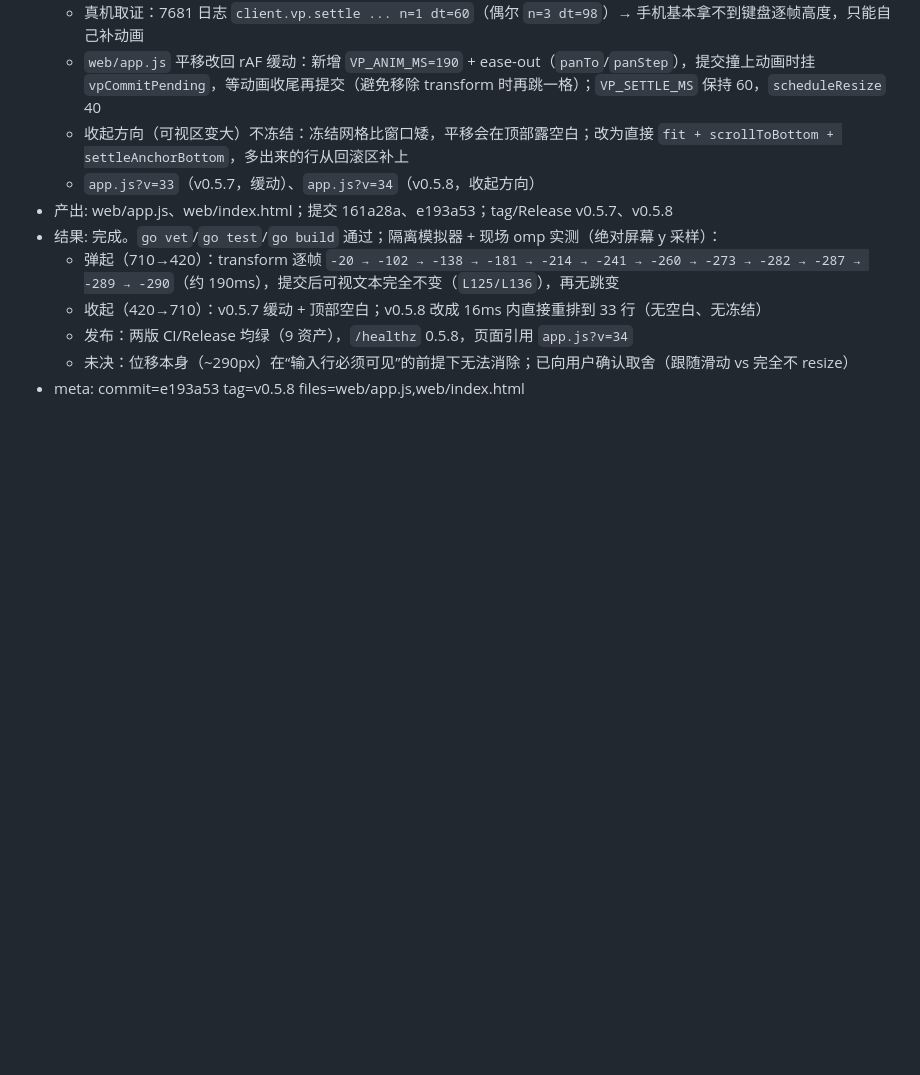
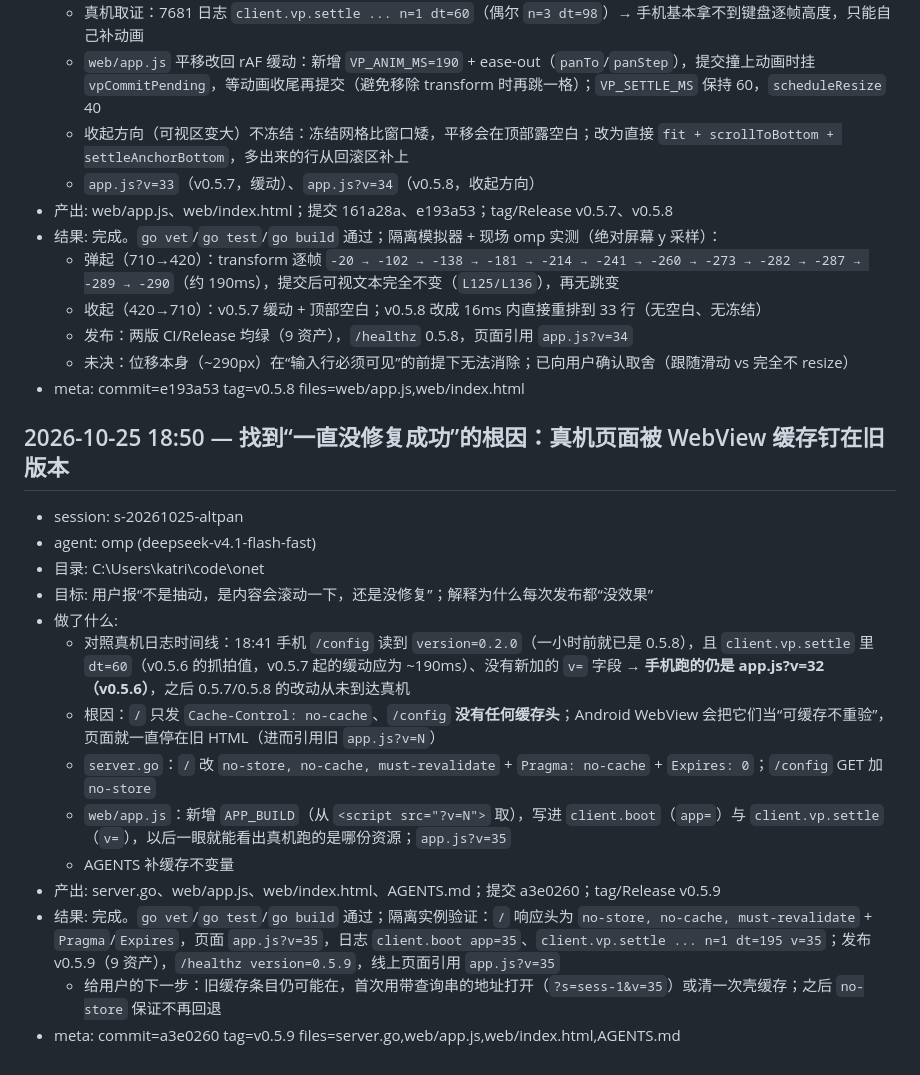
Before and after one commit to katriyda/onet, a Markdown page: .agents/worklog.md, the part around the change. Drawn GitHub-style; blank space fills up the shorter version.

Commit message:
Record WebView cache root cause

```diff
--- a/.agents/worklog.md
+++ b/.agents/worklog.md
@@ -245,3 +245,20 @@
   - 发布：两版 CI/Release 均绿（9 资产），`/healthz` 0.5.8，页面引用 `app.js?v=34`
   - 未决：位移本身（~290px）在“输入行必须可见”的前提下无法消除；已向用户确认取舍（跟随滑动 vs 完全不 resize）
 - meta: commit=e193a53 tag=v0.5.8 files=web/app.js,web/index.html
+
+
+## 2026-10-25 18:50 — 找到“一直没修复成功”的根因：真机页面被 WebView 缓存钉在旧版本
+- session: s-20261025-altpan
+- agent: omp (deepseek-v4.1-flash-fast)
+- 目录: C:\Users\katri\code\onet
+- 目标: 用户报“不是抽动，是内容会滚动一下，还是没修复”；解释为什么每次发布都“没效果”
+- 做了什么:
+  - 对照真机日志时间线：18:41 手机 `/config` 读到 `version=0.2.0`（一小时前就已是 0.5.8），且 `client.vp.settle` 里 `dt=60`（v0.5.6 的抓拍值，v0.5.7 起的缓动应为 ~190ms）、没有新加的 `v=` 字段 → **手机跑的仍是 app.js?v=32（v0.5.6）**，之后 0.5.7/0.5.8 的改动从未到达真机
+  - 根因：`/` 只发 `Cache-Control: no-cache`、`/config` **没有任何缓存头**；Android WebView 会把它们当“可缓存不重验”，页面就一直停在旧 HTML（进而引用旧 `app.js?v=N`）
+  - `server.go`：`/` 改 `no-store, no-cache, must-revalidate` + `Pragma: no-cache` + `Expires: 0`；`/config` GET 加 `no-store`
+  - `web/app.js`：新增 `APP_BUILD`（从 `<script src="?v=N">` 取），写进 `client.boot`（`app=`）与 `client.vp.settle`（`v=`），以后一眼就能看出真机跑的是哪份资源；`app.js?v=35`
+  - AGENTS 补缓存不变量
+- 产出: server.go、web/app.js、web/index.html、AGENTS.md；提交 a3e0260；tag/Release v0.5.9
+- 结果: 完成。`go vet`/`go test`/`go build` 通过；隔离实例验证：`/` 响应头为 `no-store, no-cache, must-revalidate` + `Pragma`/`Expires`，页面 `app.js?v=35`，日志 `client.boot app=35`、`client.vp.settle ... n=1 dt=195 v=35`；发布 v0.5.9（9 资产），`/healthz version=0.5.9`，线上页面引用 `app.js?v=35`
+  - 给用户的下一步：旧缓存条目仍可能在，首次用带查询串的地址打开（`?s=sess-1&v=35`）或清一次壳缓存；之后 `no-store` 保证不再回退
+- meta: commit=a3e0260 tag=v0.5.9 files=server.go,web/app.js,web/index.html,AGENTS.md
```
